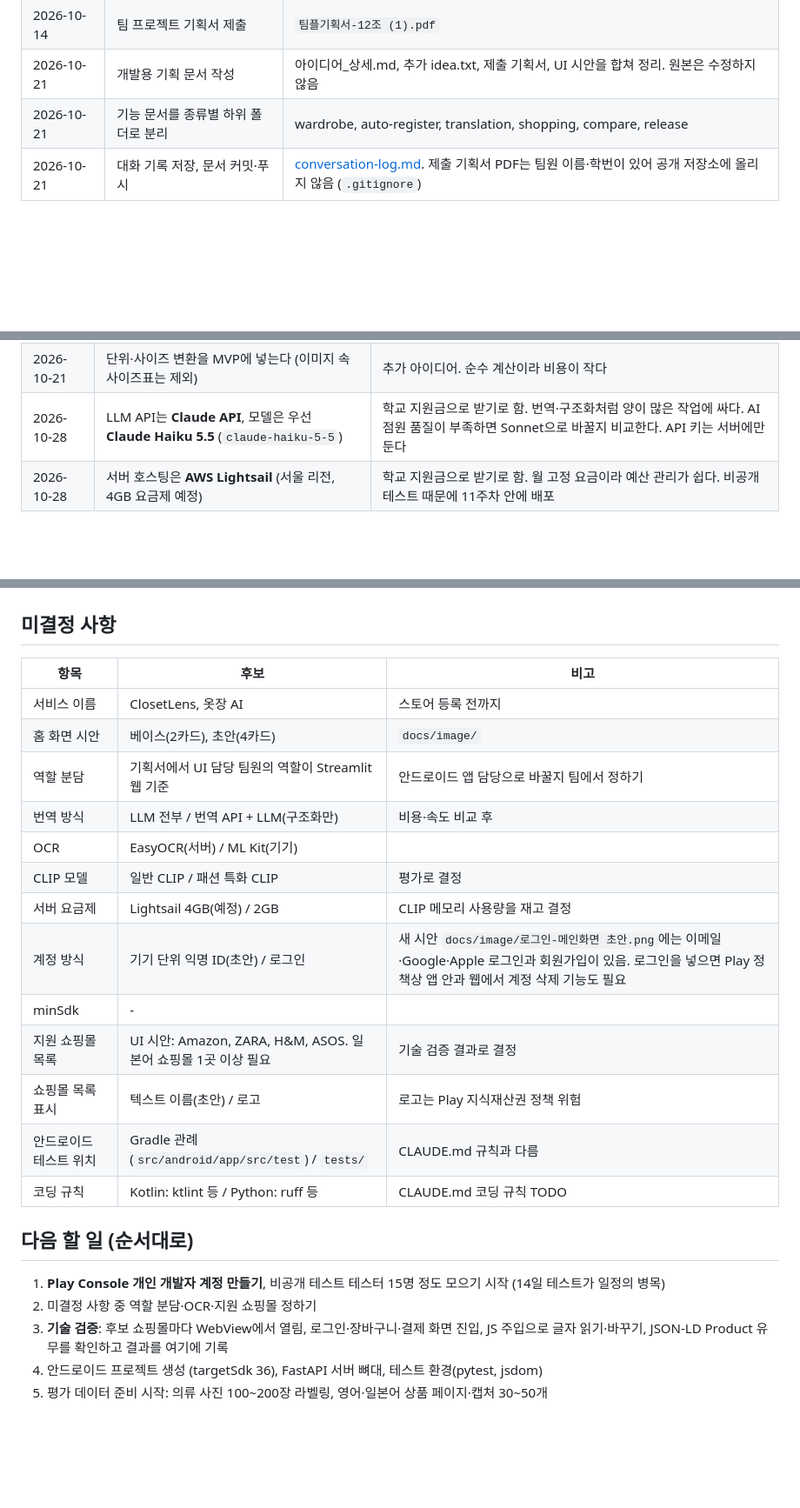
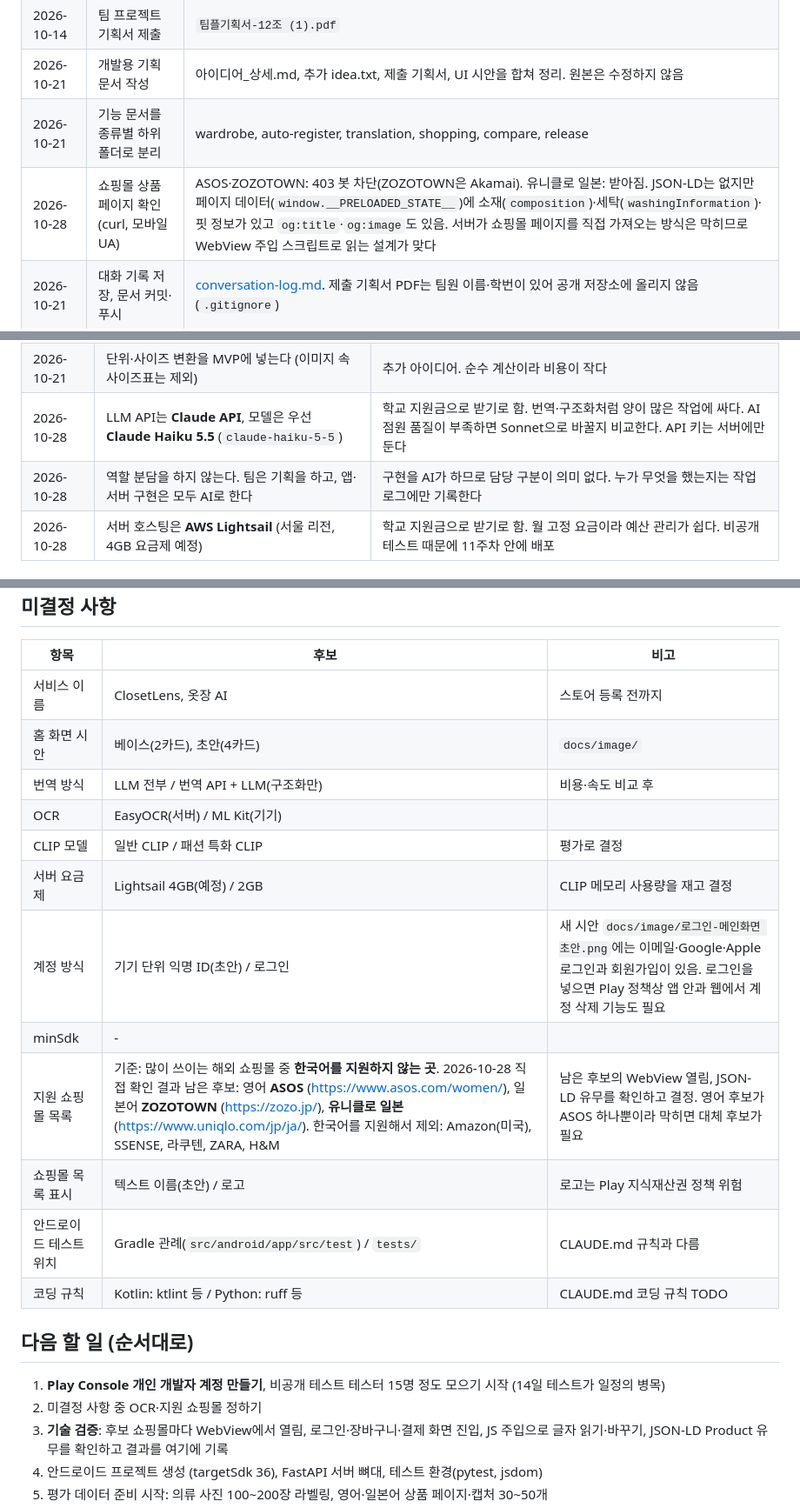
Before and after one commit to AIServiceDevelopment2teampl/No_bulidname, a Markdown page: docs/progress.md, 3 parts joined by grey strips. Shown at 87% size. GitHub-like rendering; blank space fills up the shorter version.

Commit message:
Update progress: drop role split, shop candidates, page check results
Co-Authored-By: Claude Opus 5.5 <noreply@anthropic.com>

```diff
--- a/docs/progress.md
+++ b/docs/progress.md
@@ -11,6 +11,7 @@
 | 2026-10-14 | 팀 프로젝트 기획서 제출 | `팀플기획서-12조 (1).pdf` |
 | 2026-10-21 | 개발용 기획 문서 작성 | 아이디어_상세.md, 추가 idea.txt, 제출 기획서, UI 시안을 합쳐 정리. 원본은 수정하지 않음 |
 | 2026-10-21 | 기능 문서를 종류별 하위 폴더로 분리 | wardrobe, auto-register, translation, shopping, compare, release |
+| 2026-10-28 | 쇼핑몰 상품 페이지 확인 (curl, 모바일 UA) | ASOS·ZOZOTOWN: 403 봇 차단(ZOZOTOWN은 Akamai). 유니클로 일본: 받아짐. JSON-LD는 없지만 페이지 데이터(`window.__PRELOADED_STATE__`)에 소재(`composition`)·세탁(`washingInformation`)·핏 정보가 있고 `og:title`·`og:image`도 있음. 서버가 쇼핑몰 페이지를 직접 가져오는 방식은 막히므로 WebView 주입 스크립트로 읽는 설계가 맞다 |
 | 2026-10-21 | 대화 기록 저장, 문서 커밋·푸시 | [conversation-log.md](conversation-log.md). 제출 기획서 PDF는 팀원 이름·학번이 있어 공개 저장소에 올리지 않음 (`.gitignore`) |
 
 ## 결정 사항
@@ -23,6 +24,7 @@
 | 2026-10-21 | MVP 지원: 영어·일본어 필수(그 밖의 언어는 가능한 만큼), 상의·하의·아우터 | 제출 기획서 범위 |
 | 2026-10-21 | 단위·사이즈 변환을 MVP에 넣는다 (이미지 속 사이즈표는 제외) | 추가 아이디어. 순수 계산이라 비용이 작다 |
 | 2026-10-28 | LLM API는 **Claude API**, 모델은 우선 **Claude Haiku 5.5** (`claude-haiku-5-5`) | 학교 지원금으로 받기로 함. 번역·구조화처럼 양이 많은 작업에 싸다. AI 점원 품질이 부족하면 Sonnet으로 바꿀지 비교한다. API 키는 서버에만 둔다 |
+| 2026-10-28 | 역할 분담을 하지 않는다. 팀은 기획을 하고, 앱·서버 구현은 모두 AI로 한다 | 구현을 AI가 하므로 담당 구분이 의미 없다. 누가 무엇을 했는지는 작업 로그에만 기록한다 |
 | 2026-10-28 | 서버 호스팅은 **AWS Lightsail** (서울 리전, 4GB 요금제 예정) | 학교 지원금으로 받기로 함. 월 고정 요금이라 예산 관리가 쉽다. 비공개 테스트 때문에 11주차 안에 배포 |
 
 ## 제출 기획서와 달라진 점 (Sprint 발표에서 설명할 것)
@@ -48,21 +50,20 @@
 |------|------|------|
 | 서비스 이름 | ClosetLens, 옷장 AI | 스토어 등록 전까지 |
 | 홈 화면 시안 | 베이스(2카드), 초안(4카드) | `docs/image/` |
-| 역할 분담 | 기획서에서 UI 담당 팀원의 역할이 Streamlit 웹 기준 | 안드로이드 앱 담당으로 바꿀지 팀에서 정하기 |
 | 번역 방식 | LLM 전부 / 번역 API + LLM(구조화만) | 비용·속도 비교 후 |
 | OCR | EasyOCR(서버) / ML Kit(기기) | |
 | CLIP 모델 | 일반 CLIP / 패션 특화 CLIP | 평가로 결정 |
 | 서버 요금제 | Lightsail 4GB(예정) / 2GB | CLIP 메모리 사용량을 재고 결정 |
 | 계정 방식 | 기기 단위 익명 ID(초안) / 로그인 | 새 시안 `docs/image/로그인-메인화면 초안.png`에는 이메일·Google·Apple 로그인과 회원가입이 있음. 로그인을 넣으면 Play 정책상 앱 안과 웹에서 계정 삭제 기능도 필요 |
 | minSdk | - | |
-| 지원 쇼핑몰 목록 | UI 시안: Amazon, ZARA, H&M, ASOS. 일본어 쇼핑몰 1곳 이상 필요 | 기술 검증 결과로 결정 |
+| 지원 쇼핑몰 목록 | 기준: 많이 쓰이는 해외 쇼핑몰 중 **한국어를 지원하지 않는 곳**. 2026-10-28 직접 확인 결과 남은 후보: 영어 **ASOS** (https://www.asos.com/women/), 일본어 **ZOZOTOWN** (https://zozo.jp/), **유니클로 일본** (https://www.uniqlo.com/jp/ja/). 한국어를 지원해서 제외: Amazon(미국), SSENSE, 라쿠텐, ZARA, H&M | 남은 후보의 WebView 열림, JSON-LD 유무를 확인하고 결정. 영어 후보가 ASOS 하나뿐이라 막히면 대체 후보가 필요 |
 | 쇼핑몰 목록 표시 | 텍스트 이름(초안) / 로고 | 로고는 Play 지식재산권 정책 위험 |
 | 안드로이드 테스트 위치 | Gradle 관례(`src/android/app/src/test`) / `tests/` | CLAUDE.md 규칙과 다름 |
 | 코딩 규칙 | Kotlin: ktlint 등 / Python: ruff 등 | CLAUDE.md 코딩 규칙 TODO |
 
 ## 다음 할 일 (순서대로)
 1. **Play Console 개인 개발자 계정 만들기**, 비공개 테스트 테스터 15명 정도 모으기 시작 (14일 테스트가 일정의 병목)
-2. 미결정 사항 중 역할 분담·OCR·지원 쇼핑몰 정하기
+2. 미결정 사항 중 OCR·지원 쇼핑몰 정하기
 3. **기술 검증**: 후보 쇼핑몰마다 WebView에서 열림, 로그인·장바구니·결제 화면 진입, JS 주입으로 글자 읽기·바꾸기, JSON-LD Product 유무를 확인하고 결과를 여기에 기록
 4. 안드로이드 프로젝트 생성 (targetSdk 36), FastAPI 서버 뼈대, 테스트 환경(pytest, jsdom)
 5. 평가 데이터 준비 시작: 의류 사진 100~200장 라벨링, 영어·일본어 상품 페이지·캡처 30~50개
```
